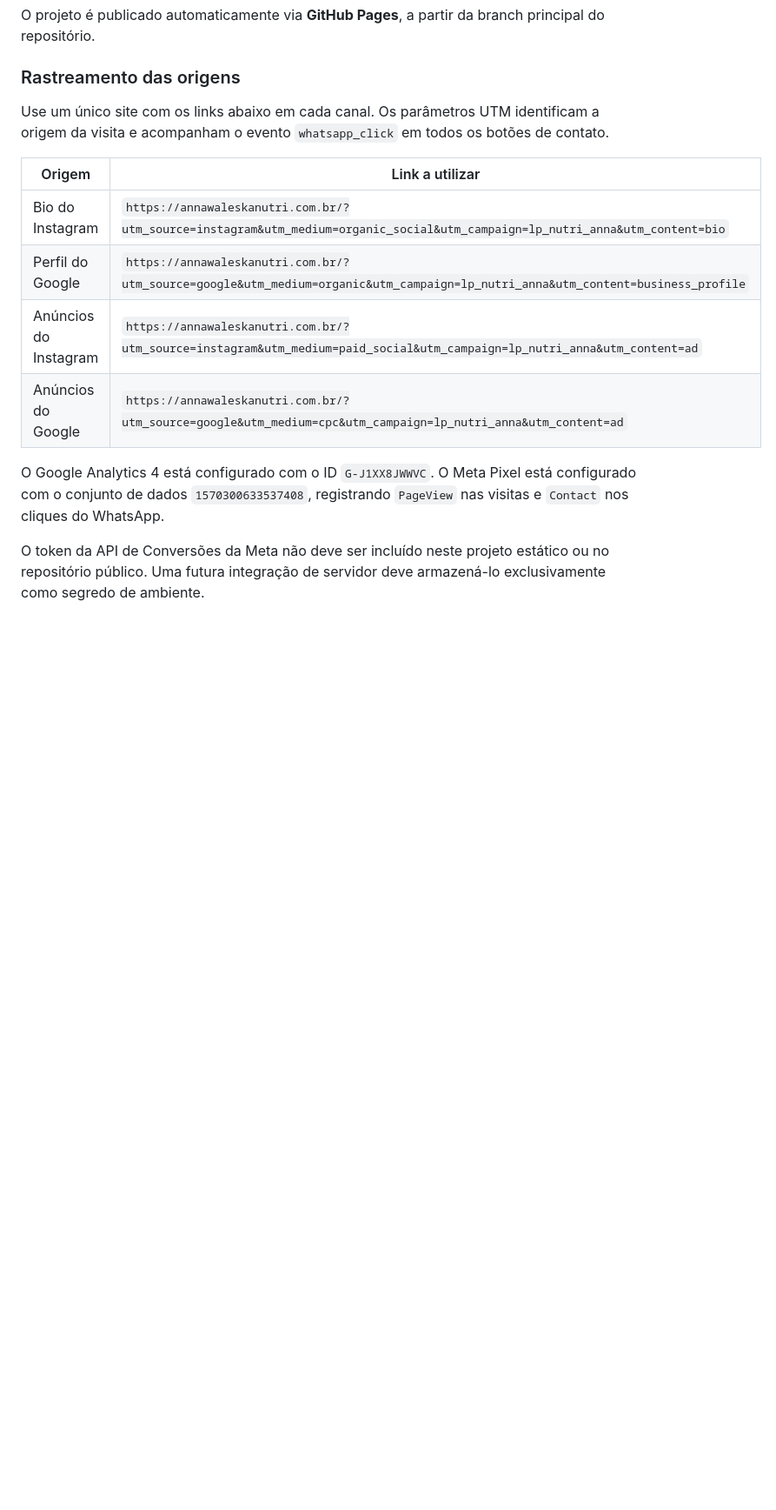
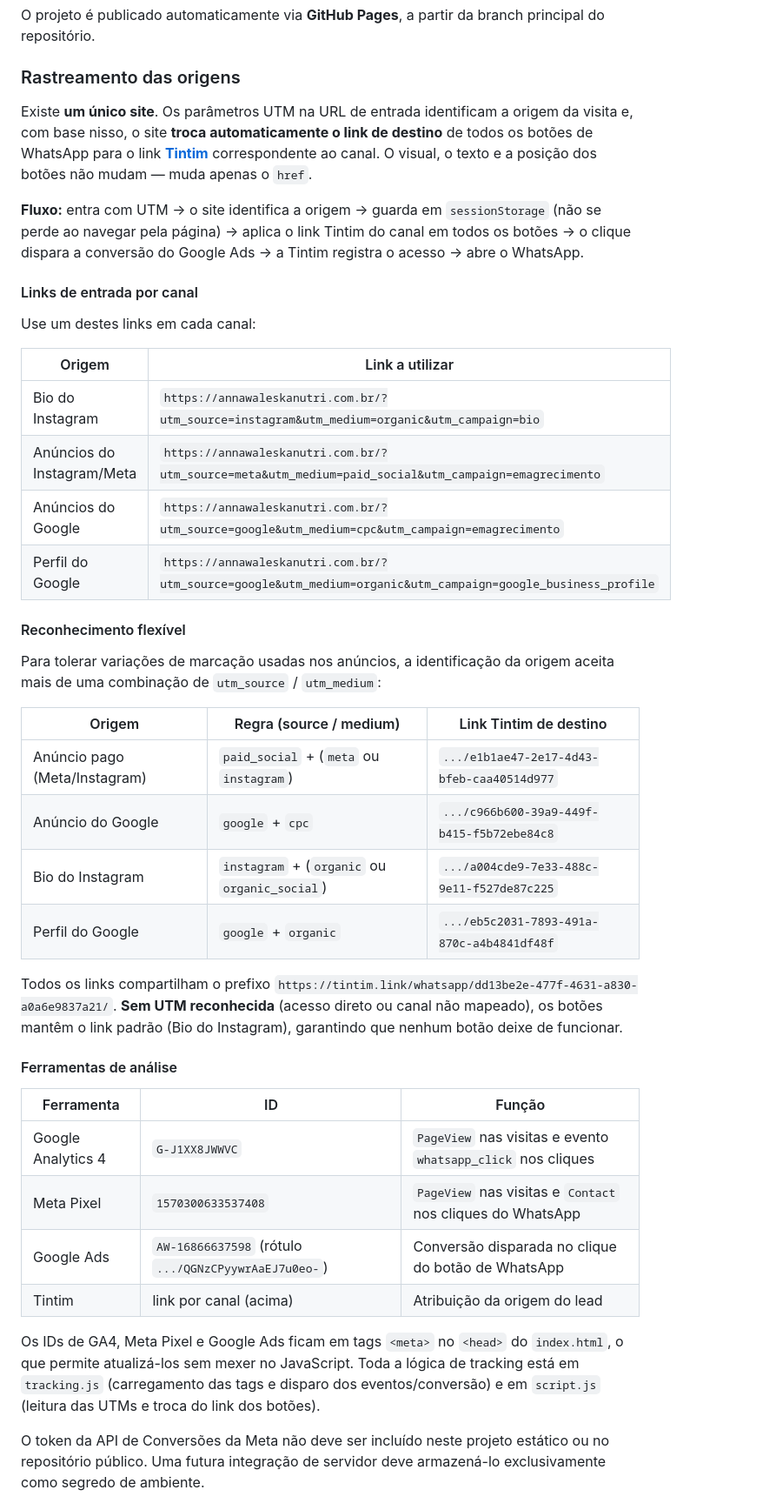
Before and after one commit to felipegaabrielDEV/LP-nutrianna, a Markdown page: README.md, the part around one of its changes. Shown at 87% size. GitHub-like rendering; blank space fills up the shorter version.

Commit message:
docs: atualiza README com o rastreamento por origem e conversao do Google Ads
- Reescreve a secao "Rastreamento das origens": as UTMs agora trocam o
  link de destino dos botoes de WhatsApp pelo link Tintim do canal.
- Documenta o fluxo, os 4 links de entrada, o reconhecimento flexivel de
  UTM e os links Tintim de destino por origem.
- Adiciona a conversao do Google Ads (AW-16866637598) e uma tabela de
  ferramentas de analise (GA4, Meta Pixel, Google Ads, Tintim).
- Corrige a mencao a wa.me (agora Tintim) e a descricao do tracking.js.

Co-Authored-By: Claude Opus 4.8 <noreply@anthropic.com>
Claude-Session: https://claude.ai/code/session_01AmJExPSZiC8NFsYZk1eEMb

```diff
--- a/README.md
+++ b/README.md
@@ -106,16 +106,44 @@ O projeto é publicado automaticamente via **GitHub Pages**, a partir da branch
 
 ### Rastreamento das origens
 
-Use um único site com os links abaixo em cada canal. Os parâmetros UTM identificam a origem da visita e acompanham o evento `whatsapp_click` em todos os botões de contato.
+Existe **um único site**. Os parâmetros UTM na URL de entrada identificam a origem da visita e, com base nisso, o site **troca automaticamente o link de destino** de todos os botões de WhatsApp para o link **[Tintim](https://tintim.link/)** correspondente ao canal. O visual, o texto e a posição dos botões não mudam — muda apenas o `href`.
+
+**Fluxo:** entra com UTM → o site identifica a origem → guarda em `sessionStorage` (não se perde ao navegar pela página) → aplica o link Tintim do canal em todos os botões → o clique dispara a conversão do Google Ads → a Tintim registra o acesso → abre o WhatsApp.
+
+#### Links de entrada por canal
+
+Use um destes links em cada canal:
 
 | Origem | Link a utilizar |
 |---|---|
-| Bio do Instagram | `https://annawaleskanutri.com.br/?utm_source=instagram&utm_medium=organic_social&utm_campaign=lp_nutri_anna&utm_content=bio` |
-| Perfil do Google | `https://annawaleskanutri.com.br/?utm_source=google&utm_medium=organic&utm_campaign=lp_nutri_anna&utm_content=business_profile` |
-| Anúncios do Instagram | `https://annawaleskanutri.com.br/?utm_source=instagram&utm_medium=paid_social&utm_campaign=lp_nutri_anna&utm_content=ad` |
-| Anúncios do Google | `https://annawaleskanutri.com.br/?utm_source=google&utm_medium=cpc&utm_campaign=lp_nutri_anna&utm_content=ad` |
+| Bio do Instagram | `https://annawaleskanutri.com.br/?utm_source=instagram&utm_medium=organic&utm_campaign=bio` |
+| Anúncios do Instagram/Meta | `https://annawaleskanutri.com.br/?utm_source=meta&utm_medium=paid_social&utm_campaign=emagrecimento` |
+| Anúncios do Google | `https://annawaleskanutri.com.br/?utm_source=google&utm_medium=cpc&utm_campaign=emagrecimento` |
+| Perfil do Google | `https://annawaleskanutri.com.br/?utm_source=google&utm_medium=organic&utm_campaign=google_business_profile` |
 
-O Google Analytics 4 está configurado com o ID `G-J1XX8JWWVC`. O Meta Pixel está configurado com o conjunto de dados `1570300633537408`, registrando `PageView` nas visitas e `Contact` nos cliques do WhatsApp.
+#### Reconhecimento flexível
+
+Para tolerar variações de marcação usadas nos anúncios, a identificação da origem aceita mais de uma combinação de `utm_source` / `utm_medium`:
+
+| Origem | Regra (source / medium) | Link Tintim de destino |
+|---|---|---|
+| Anúncio pago (Meta/Instagram) | `paid_social` + (`meta` ou `instagram`) | `.../e1b1ae47-2e17-4d43-bfeb-caa40514d977` |
+| Anúncio do Google | `google` + `cpc` | `.../c966b600-39a9-449f-b415-f5b72ebe84c8` |
+| Bio do Instagram | `instagram` + (`organic` ou `organic_social`) | `.../a004cde9-7e33-488c-9e11-f527de87c225` |
+| Perfil do Google | `google` + `organic` | `.../eb5c2031-7893-491a-870c-a4b4841df48f` |
+
+Todos os links compartilham o prefixo `https://tintim.link/whatsapp/dd13be2e-477f-4631-a830-a0a6e9837a21/`. **Sem UTM reconhecida** (acesso direto ou canal não mapeado), os botões mantêm o link padrão (Bio do Instagram), garantindo que nenhum botão deixe de funcionar.
+
+#### Ferramentas de análise
+
+| Ferramenta | ID | Função |
+|---|---|---|
+| Google Analytics 4 | `G-J1XX8JWWVC` | `PageView` nas visitas e evento `whatsapp_click` nos cliques |
+| Meta Pixel | `1570300633537408` | `PageView` nas visitas e `Contact` nos cliques do WhatsApp |
+| Google Ads | `AW-16866637598` (rótulo `.../QGNzCPyywrAaEJ7u0eo-`) | Conversão disparada no clique do botão de WhatsApp |
+| Tintim | link por canal (acima) | Atribuição da origem do lead |
+
+Os IDs de GA4, Meta Pixel e Google Ads ficam em tags `<meta>` no `<head>` do `index.html`, o que permite atualizá-los sem mexer no JavaScript. Toda a lógica de tracking está em `tracking.js` (carregamento das tags e disparo dos eventos/conversão) e em `script.js` (leitura das UTMs e troca do link dos botões).
 
 O token da API de Conversões da Meta não deve ser incluído neste projeto estático ou no repositório público. Uma futura integração de servidor deve armazená-lo exclusivamente como segredo de ambiente.
 
```
Also changed, not shown: other parts of README.md (+2 -2 lines).
